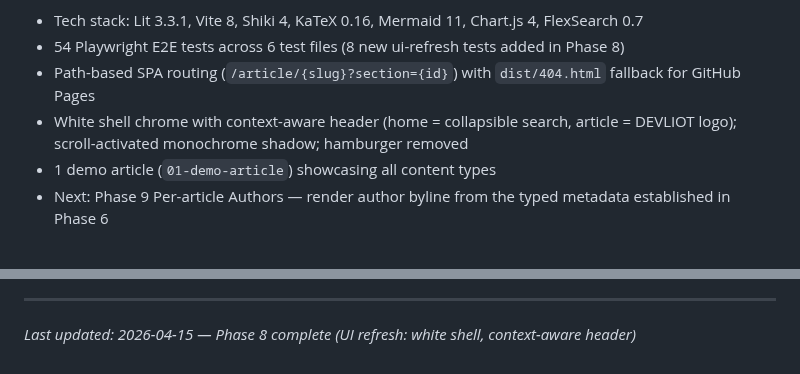
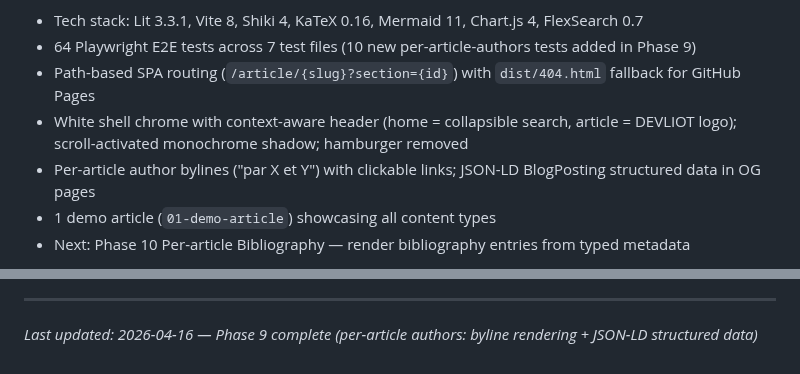
Before and after one commit to devliot/devliot.github.io, a Markdown page: .planning/PROJECT.md, 2 parts joined by grey strips. Rendered like a GitHub page.

Commit message:
docs(phase-09): evolve PROJECT.md after phase completion

```diff
--- a/.planning/PROJECT.md
+++ b/.planning/PROJECT.md
@@ -79,7 +79,8 @@ Shipped v1.0 MVP on 2026-04-14. v2.0 in progress — Phase 8 complete as of 2026
 - Tech stack: Lit 3.3.1, Vite 8, Shiki 4, KaTeX 0.16, Mermaid 11, Chart.js 4, FlexSearch 0.7
-- 54 Playwright E2E tests across 6 test files (8 new ui-refresh tests added in Phase 8)
+- 64 Playwright E2E tests across 7 test files (10 new per-article-authors tests added in Phase 9)
 - Path-based SPA routing (`/article/{slug}?section={id}`) with `dist/404.html` fallback for GitHub Pages
 - White shell chrome with context-aware header (home = collapsible search, article = DEVLIOT logo); scroll-activated monochrome shadow; hamburger removed
+- Per-article author bylines ("par X et Y") with clickable links; JSON-LD BlogPosting structured data in OG pages
 - 1 demo article (`01-demo-article`) showcasing all content types
-- Next: Phase 9 Per-article Authors — render author byline from the typed metadata established in Phase 6
+- Next: Phase 10 Per-article Bibliography — render bibliography entries from typed metadata
 
@@ -127,4 +128,4 @@ This document evolves at phase transitions and milestone boundaries.
 4. Update Context with current state
 
 ---
-*Last updated: 2026-04-15 — Phase 8 complete (UI refresh: white shell, context-aware header)*
+*Last updated: 2026-04-16 — Phase 9 complete (per-article authors: byline rendering + JSON-LD structured data)*
```
Also changed, not shown: other parts of .planning/PROJECT.md (+2 -2 lines).
